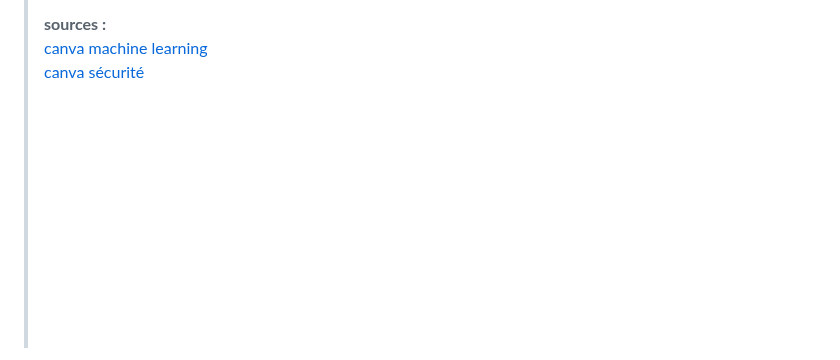
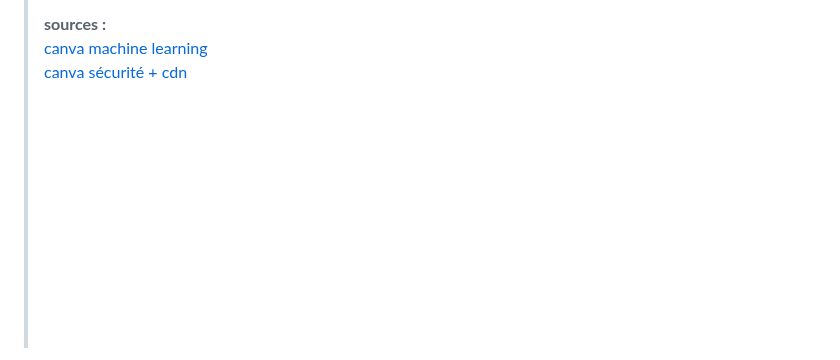
Before and after one commit to potatovitch/SAE-1.05-1.06, a Markdown page: README.md, the part around the change. Rendered like a GitHub page.

```diff
--- a/README.md
+++ b/README.md
@@ -61,7 +61,7 @@
    >
    > **sources :**
    > [canva machine learning](https://www.canva.dev/blog/engineering/tag/machine-learning/)
-   > [canva sécurité](https://www.canva.com/security/)
+   > [canva sécurité + cdn](https://www.canva.com/security/)
    > []()
    > []()
    > []()
```
